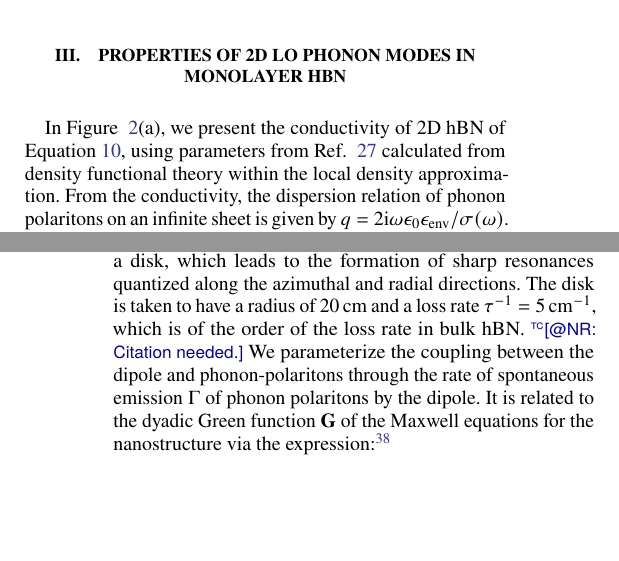
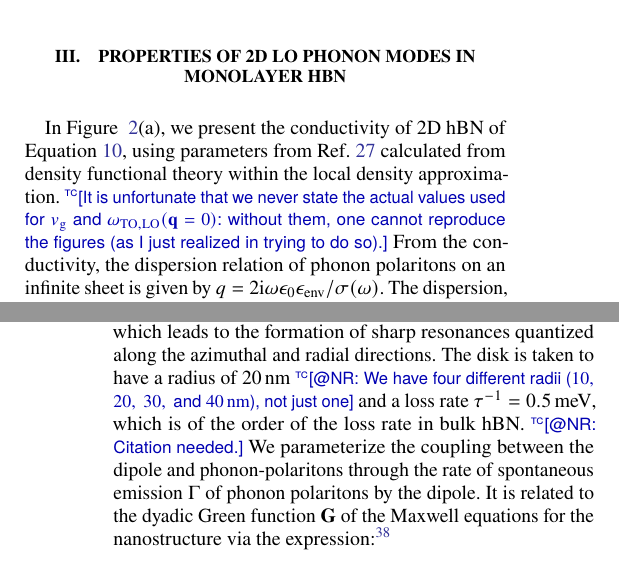
Before and after one commit to nrivera494/2d_phonon_polaritons, a LaTeX paper (paper.tex): two parts of the columns of pages 4 and 6 of 8, joined at a grey line, cut so that both start at the same text, the shorter picture padded with empty space. Compiled offline with pdfLaTeX.

Commit message:
minor text things

```diff
--- a/paper.tex
+++ b/paper.tex
@@ -262,7 +262,9 @@ with $\epsilon_{\mathrm{env}}\equiv (\epsilon_++\epsilon_-)/2$. Thus, the condit
 
 \section{Properties of 2D LO phonon modes in monolayer hBN}
 
-In Figure ~\ref{fig:2}(a), we present the conductivity of 2D hBN of Equation~\ref{eq:localsigma}, using parameters from Ref.~$\citenum{sohier2017breakdown}$ calculated from density functional theory within the local density approximation. From the conductivity, the dispersion relation of phonon polaritons on an infinite sheet is given by $q={2\iu\omega\epsilon_0\epsilon_{\mathrm{env}}}/{\sigma(\omega)}$. The dispersion, assuming $\tau = \infty$ and $\epsilon_{\mathrm{env}}=1$, is shown in Figure~\ref{fig:2}(c) (black line). A key figure of merit for applications involving the propagation of phonon polaritons, is the propagation quality factor, defined by ${\Re q}/{\Im q} = {\Im\sigma(\omega)}/{\Re\sigma(\omega)}$, which is shown in Figure~\ref{fig:2}(b).
+In Figure ~\ref{fig:2}(a), we present the conductivity of 2D hBN of Equation~\ref{eq:localsigma}, using parameters from Ref.~\citenum{sohier2017breakdown} calculated from density functional theory within the local density approximation.
+\comment{tc}{It is unfortunate that we never state the actual values used for $v_{\mathrm{g}}$ and $\omega_{\mathrm{TO},\mathrm{LO}}(\mathbf{q}=0)$: without them, one cannot reproduce the figures (as I just realized in trying to do so).}
+From the conductivity, the dispersion relation of phonon polaritons on an infinite sheet is given by $q={2\iu\omega\epsilon_0\epsilon_{\mathrm{env}}}/{\sigma(\omega)}$. The dispersion, assuming $\tau = \infty$ and $\epsilon_{\mathrm{env}}=1$, is shown in Figure~\ref{fig:2}(c) (black line). A key figure of merit for applications involving the propagation of phonon polaritons, is the propagation quality factor, defined by ${\Re q}/{\Im q} = {\Im\sigma(\omega)}/{\Re\sigma(\omega)}$, which is shown in Figure~\ref{fig:2}(b).
 
 For monolayer hBN, the wavevector grows very rapidly with frequency, due to the extremely low group velocity of 2D LO phonons, which is a remarkable four orders of magnitude slower than the speed of light. In particular, at frequencies of \SI{1450}{\per\cm}, the phonon-polariton has a wavelength of about \SI{15}{\nm}, significantly shorter than any phonon-polariton measured so far, and, similarly shorter than any plasmonic wavelength, even in graphene. In fact, this short a wavelength is essentially beyond the range of measurability of current scattering near-field microscopy (SNOM) setups, which are limited (by tip radii) to wavelengths greater than ${\approx}\,\SI{60}{\nm}$. The 2D LO phonon-polariton could in principle be measured by SNOM closer to the TO frequency, where confinement is smaller; unfortunately, as shown in Figure~\ref{fig:2}(b), near the TO frequency, dissipation is far higher (and corresponding propagation quality factors $\Re q/\Im q$ far lower) due to large $\Re\sigma$ (or, equivalently, large $\Im\epsilon_{\mathrm{RPA}}$).
 
@@ -289,7 +292,9 @@ In the range between $\omega_{\mathrm{TO}, \alpha}$ and $\omega_{\mathrm{LO}, \a
 
 The extreme confinement of electromagnetic fields offered by the 2D LO phonon presents an opportunity for quantum optical applications in which one seeks to couple an external emitter such as an atom, molecule, defect, or artificial atomic system to electromagnetic fields. Applications of these couplings are ultra-bright single- or two-photon sources, realizing the strong-coupling regime and the associated phenomenology of Rabi oscillations and polaritons, or resolving spectroscopically ``forbidden'' transitions \cite{koppens2011graphene,autore2018boron,rivera2016shrinking,rivera2017making,kurman2018control}.
 
-In Figure~\ref{fig:3}, we consider the coupling of a dipole emitter to localized phonon-polaritons of nanostructured monolayer hBN. For simplicity, we consider hBN nanostructured as a disk, which leads to the formation of sharp resonances quantized along the azimuthal and radial directions. The disk is taken to have a radius of \SI{20}{cm} and a loss rate $\tau^{-1} = \SI{5}{\per\cm}$, which is of the order of the loss rate in bulk hBN.
+In Figure~\ref{fig:3}, we consider the coupling of a dipole emitter to localized phonon-polaritons of nanostructured monolayer hBN. For simplicity, we consider hBN nanostructured as a disk, which leads to the formation of sharp resonances quantized along the azimuthal and radial directions. The disk is taken to have a radius of \SI{20}{\nm}
+\comment{tc}{@NR: We have four different radii ($\SIlist{10;20;30;40}{\nm}$), not just one}
+and a loss rate $\tau^{-1} = \SI{0.5}{\meV}$, which is of the order of the loss rate in bulk hBN.
 \comment{tc}{@NR: Citation needed.}
 We parameterize the coupling between the dipole and phonon-polaritons through the rate of spontaneous emission $\Gamma$ of phonon polaritons by the dipole. It is related to the dyadic Green function $\mathbf{G}$ of the Maxwell equations for the nanostructure via the expression \cite{novotny2012principles}:
 \begin{equation}
```
Also changed, not shown: paper.pdf, paper.tex (7 more changed lines).
